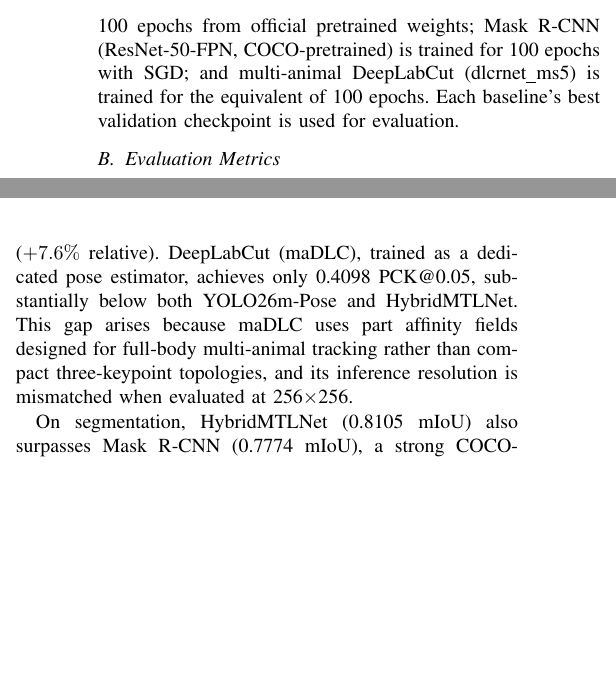
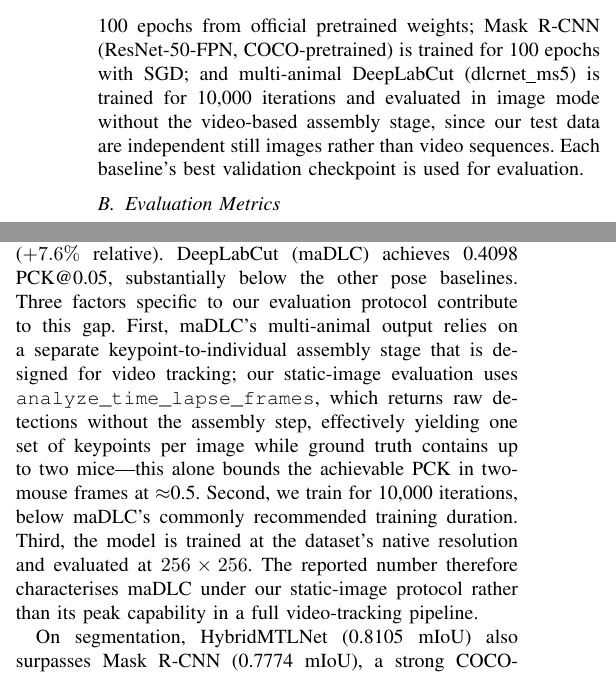
Before and after one commit to RallodSr/Mouse-Pose-Seg-MTL, a LaTeX paper (paper/main.tex): two parts of the columns of page 3 of 5, joined at a grey line, cut so that both start at the same text, the shorter picture padded with empty space. Compiled offline with pdfLaTeX.

Commit message:
Clarify evaluation protocol for DeepLabCut and update training details in results section

```diff
--- a/paper/main.tex
+++ b/paper/main.tex
@@ -305,7 +305,9 @@ For baselines under the same 256\(\times\)256 protocol: YOLO26m-Seg
 and YOLO26m-Pose are fine-tuned for 100 epochs from official
 pretrained weights; Mask R-CNN (ResNet-50-FPN, COCO-pretrained) is
 trained for 100 epochs with SGD; and multi-animal DeepLabCut
-(dlcrnet\_ms5) is trained for the equivalent of 100 epochs. Each
+(dlcrnet\_ms5) is trained for 10{,}000 iterations and evaluated in
+image mode without the video-based assembly stage, since our test
+data are independent still images rather than video sequences. Each
 baseline's best validation checkpoint is used for evaluation.
 
 \subsection{Evaluation Metrics}
@@ -375,12 +377,21 @@ Table~\ref{tab:results} presents results on the held-out test set.
 HybridMTLNet achieves 0.8105 mIoU and 0.9542 PCK@0.05, surpassing
 the YOLO26m-Seg baseline by \(+0.265\) mIoU (\(+48.7\%\) relative)
 and the YOLO26m-Pose baseline by \(+0.067\) PCK (\(+7.6\%\) relative).
-DeepLabCut (maDLC), trained as a dedicated pose estimator, achieves
-only 0.4098 PCK@0.05, substantially below both YOLO26m-Pose and
-HybridMTLNet. This gap arises because maDLC uses part affinity fields
-designed for full-body multi-animal tracking rather than compact
-three-keypoint topologies, and its inference resolution is mismatched
-when evaluated at 256\(\times\)256.
+DeepLabCut (maDLC) achieves 0.4098 PCK@0.05, substantially below the
+other pose baselines. Three factors specific to our evaluation
+protocol contribute to this gap. First, maDLC's multi-animal output
+relies on a separate keypoint-to-individual assembly stage that is
+designed for video tracking; our static-image evaluation uses
+\texttt{analyze\_time\_lapse\_frames}, which returns raw detections
+without the assembly step, effectively yielding one set of keypoints
+per image while ground truth contains up to two mice---this alone
+bounds the achievable PCK in two-mouse frames at \(\approx\)0.5.
+Second, we train for 10{,}000 iterations, below maDLC's commonly
+recommended training duration. Third, the model is trained at the
+dataset's native resolution and evaluated at \(256\times256\). The
+reported number therefore characterises maDLC under our static-image
+protocol rather than its peak capability in a full video-tracking
+pipeline.
 
 On segmentation, HybridMTLNet (0.8105 mIoU) also surpasses
 Mask R-CNN (0.7774 mIoU), a strong COCO-pretrained ResNet-50-FPN
```
